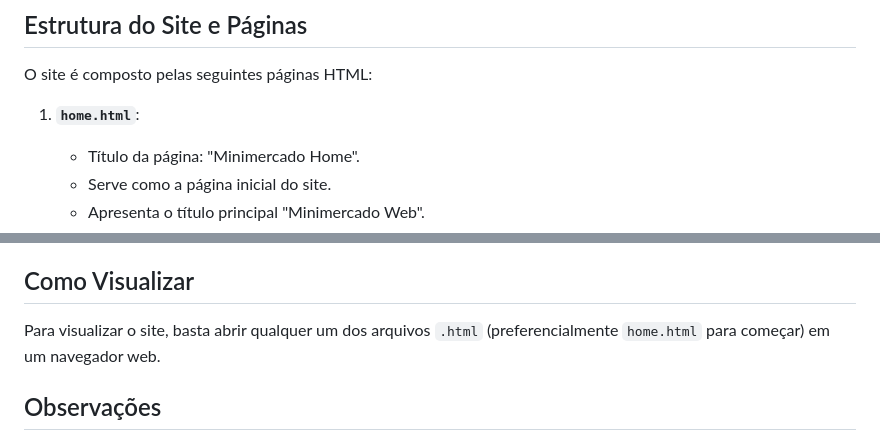
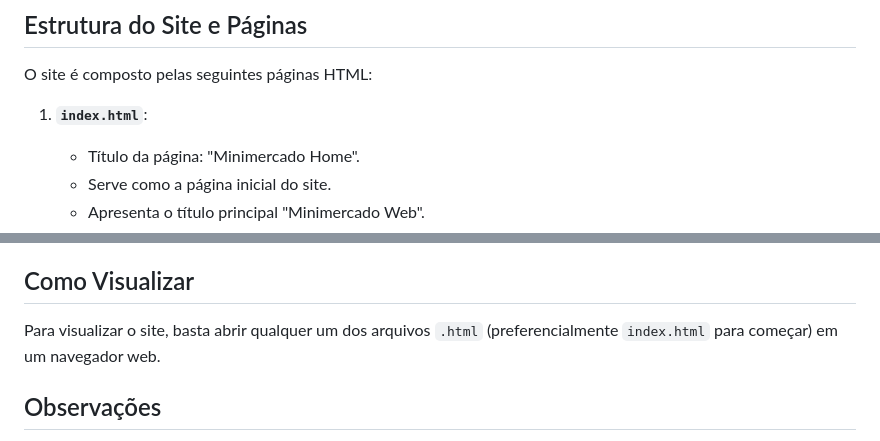
Before and after one commit to rgvalentim/pucrs, a Markdown page: README.md, 2 parts joined by grey strips. Drawn GitHub-style.

```diff
--- a/README.md
+++ b/README.md
@@ -11,7 +11,7 @@ Minimercado Web é um site estático simples que simula a presença online de um
 
 O site é composto pelas seguintes páginas HTML:
 
-1.  **`home.html`**:
+1.  **`index.html`**:
     * Título da página: "Minimercado Home".
     * Serve como a página inicial do site.
     * Apresenta o título principal "Minimercado Web".
@@ -70,7 +70,7 @@ Todas as páginas compartilham uma estrutura de cabeçalho e rodapé consistente
 
 ## Como Visualizar
 
-Para visualizar o site, basta abrir qualquer um dos arquivos `.html` (preferencialmente `home.html` para começar) em um navegador web.
+Para visualizar o site, basta abrir qualquer um dos arquivos `.html` (preferencialmente `index.html` para começar) em um navegador web.
 
 ## Observações
 
```
